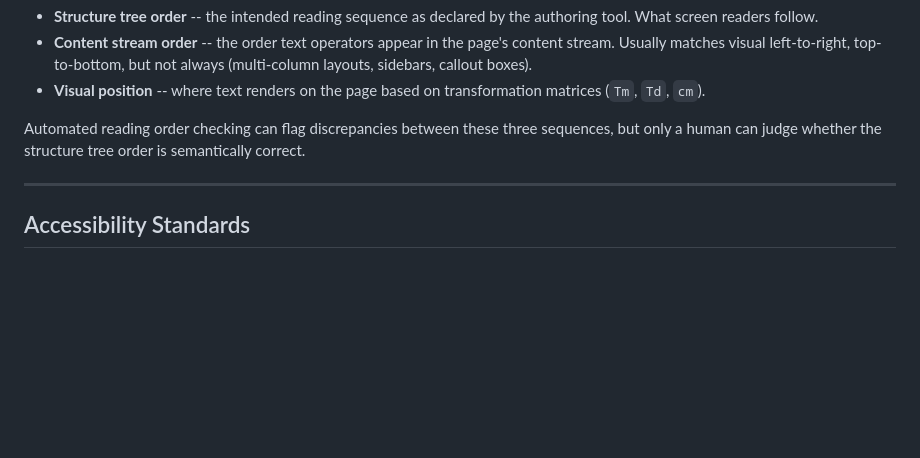
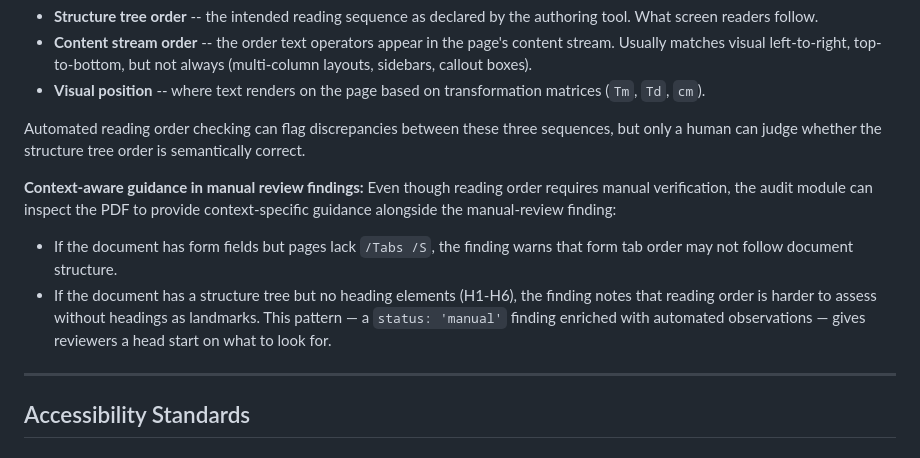
Before and after one commit to khawkins98/PDF-A-go-actionable, a Markdown page: docs/learnings.md, the part around the change. Drawn GitHub-style; blank space fills up the shorter version.

Commit message:
docs: document context-aware reading-order guidance pattern in learnings

```diff
--- a/docs/learnings.md
+++ b/docs/learnings.md
@@ -61,6 +61,11 @@ Reading order is determined by the structure tree's depth-first traversal order,
 - **Visual position** -- where text renders on the page based on transformation matrices (`Tm`, `Td`, `cm`).
 
 Automated reading order checking can flag discrepancies between these three sequences, but only a human can judge whether the structure tree order is semantically correct.
+
+**Context-aware guidance in manual review findings:** Even though reading order requires manual verification, the audit module can inspect the PDF to provide context-specific guidance alongside the manual-review finding:
+- If the document has form fields but pages lack `/Tabs /S`, the finding warns that form tab order may not follow document structure.
+- If the document has a structure tree but no heading elements (H1-H6), the finding notes that reading order is harder to assess without headings as landmarks.
+This pattern — a `status: 'manual'` finding enriched with automated observations — gives reviewers a head start on what to look for.
 
 ---
 
```
